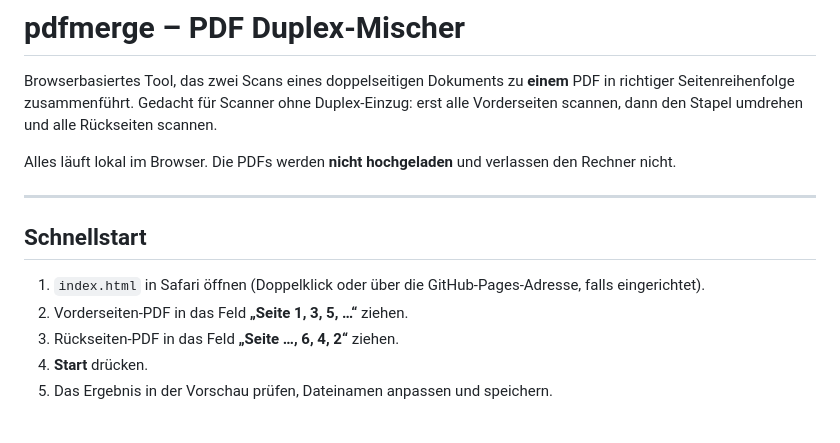
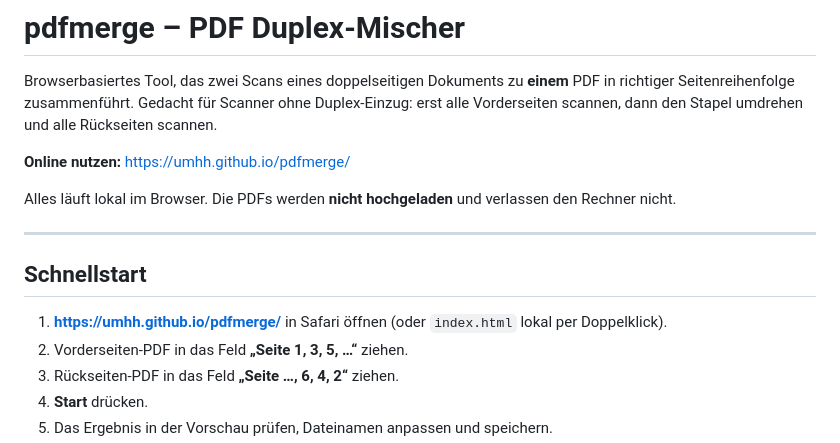
Before and after one commit to umhh/pdfmerge, a Markdown page: README.md, the part around the change. GitHub-like rendering; blank space fills up the shorter version.

Commit message:
README: Link zur GitHub-Pages-Seite
Co-Authored-By: Claude Opus 5.5 <noreply@anthropic.com>
Claude-Session: https://claude.ai/code/session_01PvHdzAhebXAEz5JS2Wj2a7

```diff
--- a/README.md
+++ b/README.md
@@ -1,6 +1,8 @@
 # pdfmerge – PDF Duplex-Mischer
 
 Browserbasiertes Tool, das zwei Scans eines doppelseitigen Dokuments zu **einem** PDF in richtiger Seitenreihenfolge zusammenführt. Gedacht für Scanner ohne Duplex-Einzug: erst alle Vorderseiten scannen, dann den Stapel umdrehen und alle Rückseiten scannen.
+
+**Online nutzen:** https://umhh.github.io/pdfmerge/
 
 Alles läuft lokal im Browser. Die PDFs werden **nicht hochgeladen** und verlassen den Rechner nicht.
 
@@ -8,7 +10,7 @@ Alles läuft lokal im Browser. Die PDFs werden **nicht hochgeladen** und verlass
 
 ## Schnellstart
 
-1. `index.html` in Safari öffnen (Doppelklick oder über die GitHub-Pages-Adresse, falls eingerichtet).
+1. **https://umhh.github.io/pdfmerge/** in Safari öffnen (oder `index.html` lokal per Doppelklick).
 2. Vorderseiten-PDF in das Feld **„Seite 1, 3, 5, …“** ziehen.
 3. Rückseiten-PDF in das Feld **„Seite …, 6, 4, 2“** ziehen.
 4. **Start** drücken.
```
